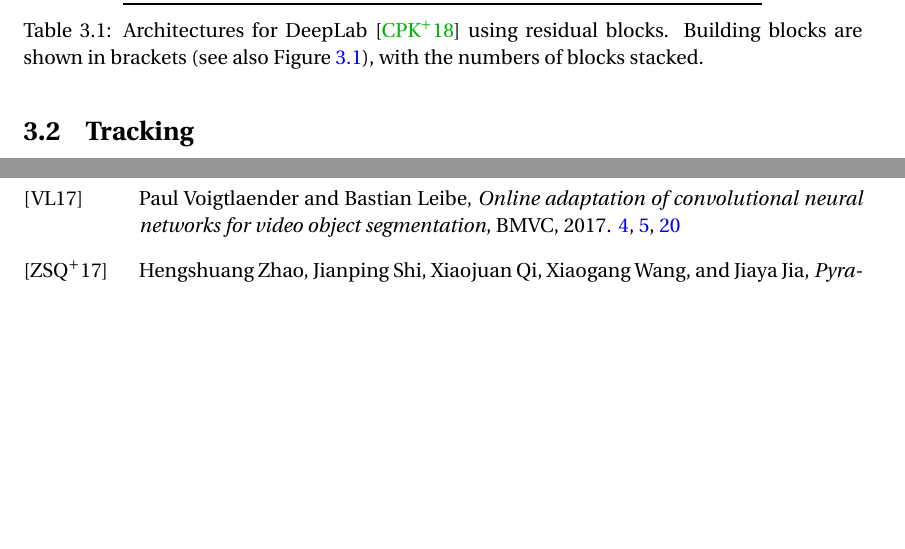
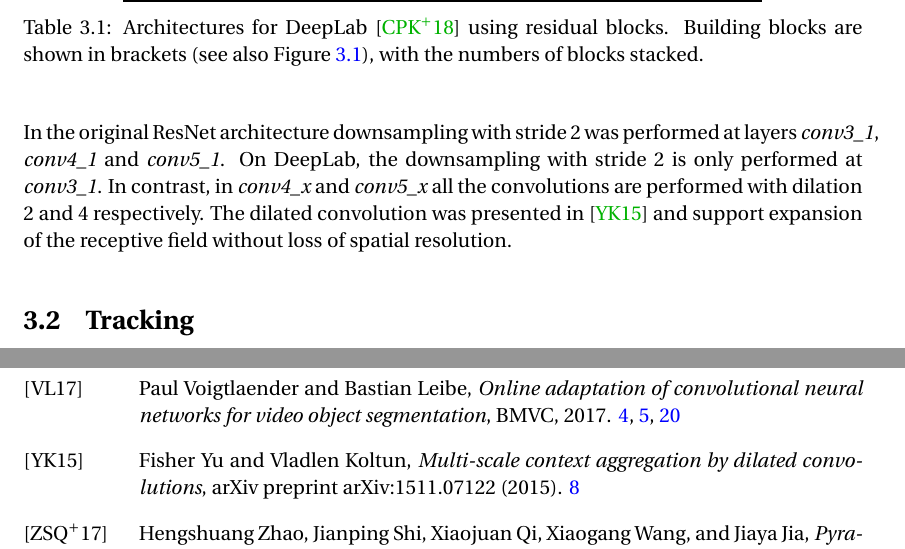
Before and after one commit to albertomontesg/master-thesis, a LaTeX thesis (thesis.tex, which reads tex/00_include.tex, tex/05_methods.tex): two parts of pages 16 and 36 of 36, joined at a grey line, cut so that both start at the same text, the shorter picture padded with empty space. Compiled offline with pdfLaTeX.

Commit message:
✨ Add new paragraph about dilations

```diff
--- a/tex/00_include.tex
+++ b/tex/00_include.tex
@@ -94,6 +94,7 @@ tick style={ultra thin}}}
 \newcommand{\pckmetric}[0]{\cite{sapp2013modec} }
 \newcommand{\pspnet}[0]{\cite{zhao2017pyramid} }
 \newcommand{\resnet}[0]{\cite{he2016deep} }
+\newcommand{\dilatedconv}[0]{\cite{yu2015multi} }
 
 
 % Coloring
--- a/tex/05_methods.tex
+++ b/tex/05_methods.tex
@@ -73,7 +73,10 @@ Because of these, this architecture is very versatile and easy to use with image
   \label{tab:deeplab_arch}
 \end{table}
 
-% TODO: add a paragraph about dilation
+In the original ResNet architecture downsampling with stride 2 was performed at layers \textit{conv3\_1}, \textit{conv4\_1} and \textit{conv5\_1}.
+On DeepLab, the downsampling with stride 2 is only performed at \textit{conv3\_1}.
+In contrast, in \textit{conv4\_x} and \textit{conv5\_x} all the convolutions are performed with dilation $2$ and $4$ respectively.
+The dilated convolution was presented in~\dilatedconv and support expansion of the receptive field without loss of spatial resolution.
 
 
 \section{Tracking}
```
Also changed, not shown: references.bib (+8 -0 lines), 1 other file.
